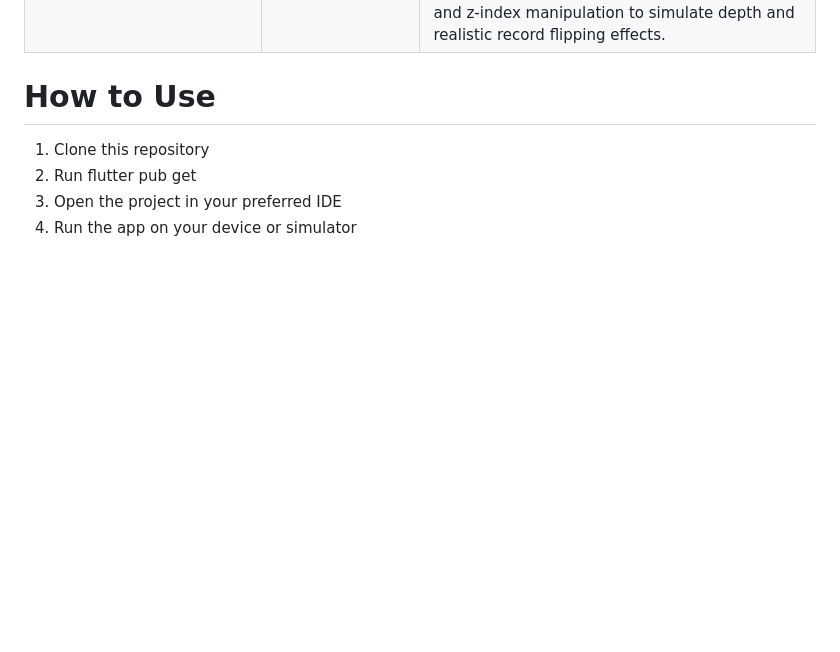
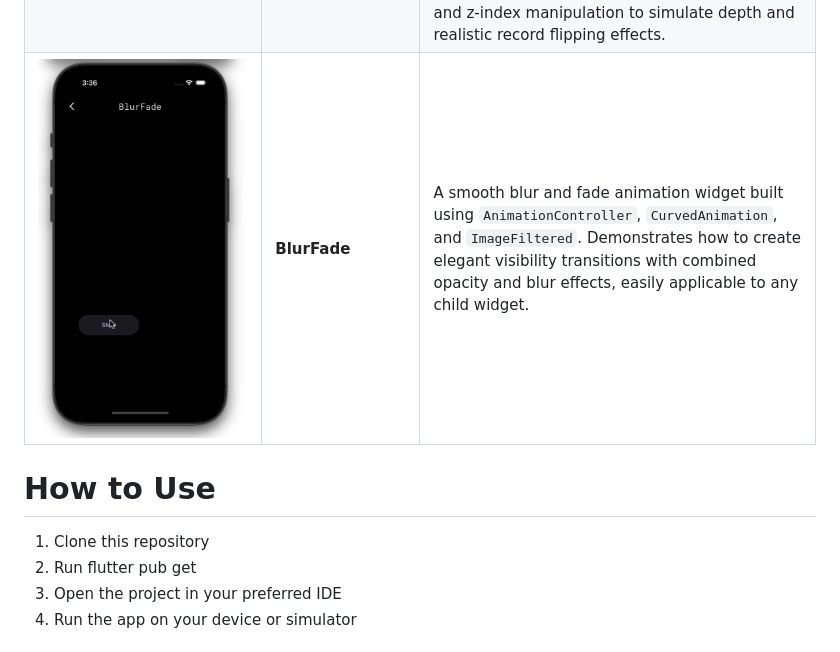
Before and after one commit to flutterfx/flutterfx_widgets, a Markdown page: README.md, the part around the change printed below. GitHub-like rendering; blank space fills up the shorter version.

```diff
--- a/README.md
+++ b/README.md
@@ -57,6 +57,16 @@ Each animation is implemented as a separate widget, making it easy to understand
     <td><strong>3d Vinyl</strong></td>
     <td>
       A 3D vinyl stack shuffle animation built using <code>AnimatedBuilder</code> and <code>Transform</code>. Demonstrates how to create complex 3D-looking animations by combining multiple transforms, custom curves, and z-index manipulation to simulate depth and realistic record flipping effects.
+    </td>
+  </tr>
+    <tr>
+    <td align="center">
+      <img src="https://github.com/flutterfx/flutterfx_widgets/blob/main/external_asset/showcase_blurfade.gif" alt="blurfade Animation" style="max-width:200px;">
+    </td>
+    <td><strong>BlurFade</strong></td>
+    <td>
+      A smooth blur and fade animation widget built using <code>AnimationController</code>, <code>CurvedAnimation</code>, and <code>ImageFiltered</code>.
+      Demonstrates how to create elegant visibility transitions with combined opacity and blur effects, easily applicable to any child widget.
     </td>
   </tr>
   <!-- Add more rows here as we create new fx-widgets -->
```
Also changed, not shown: other parts of README.md (+3 -3 lines).
